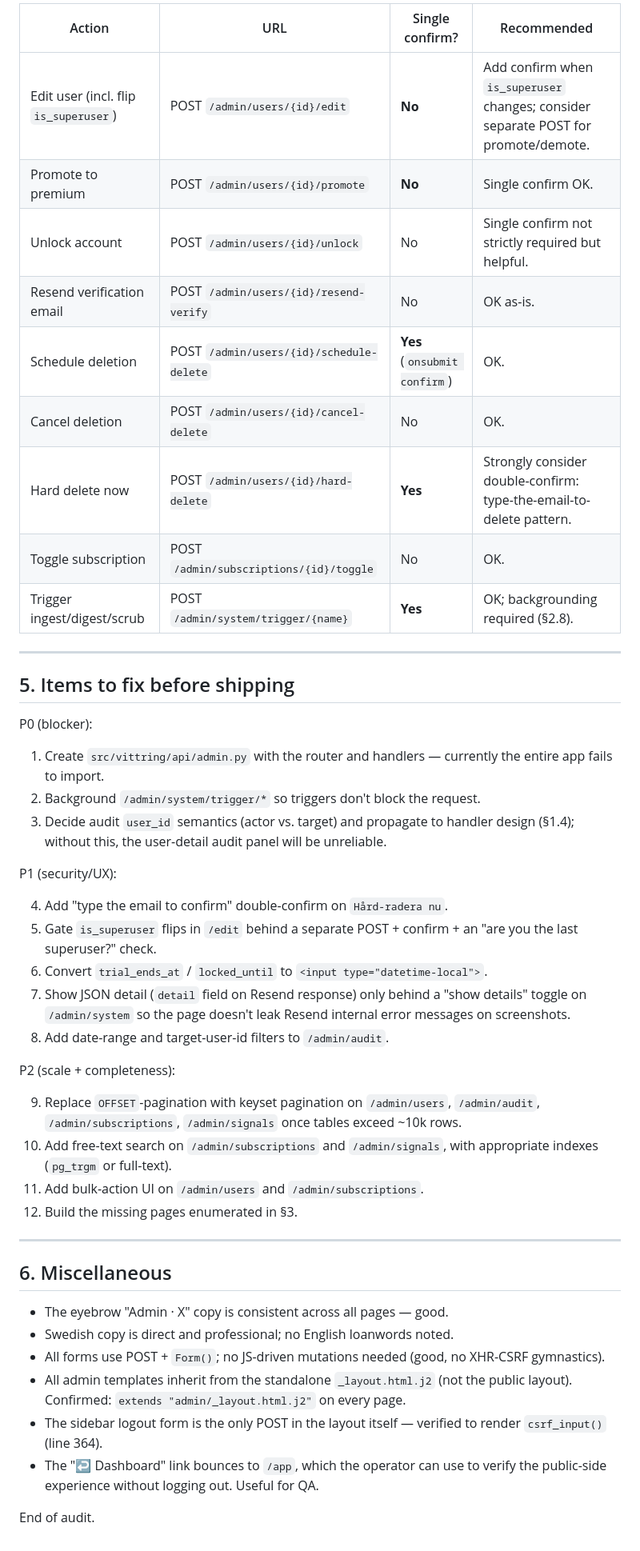
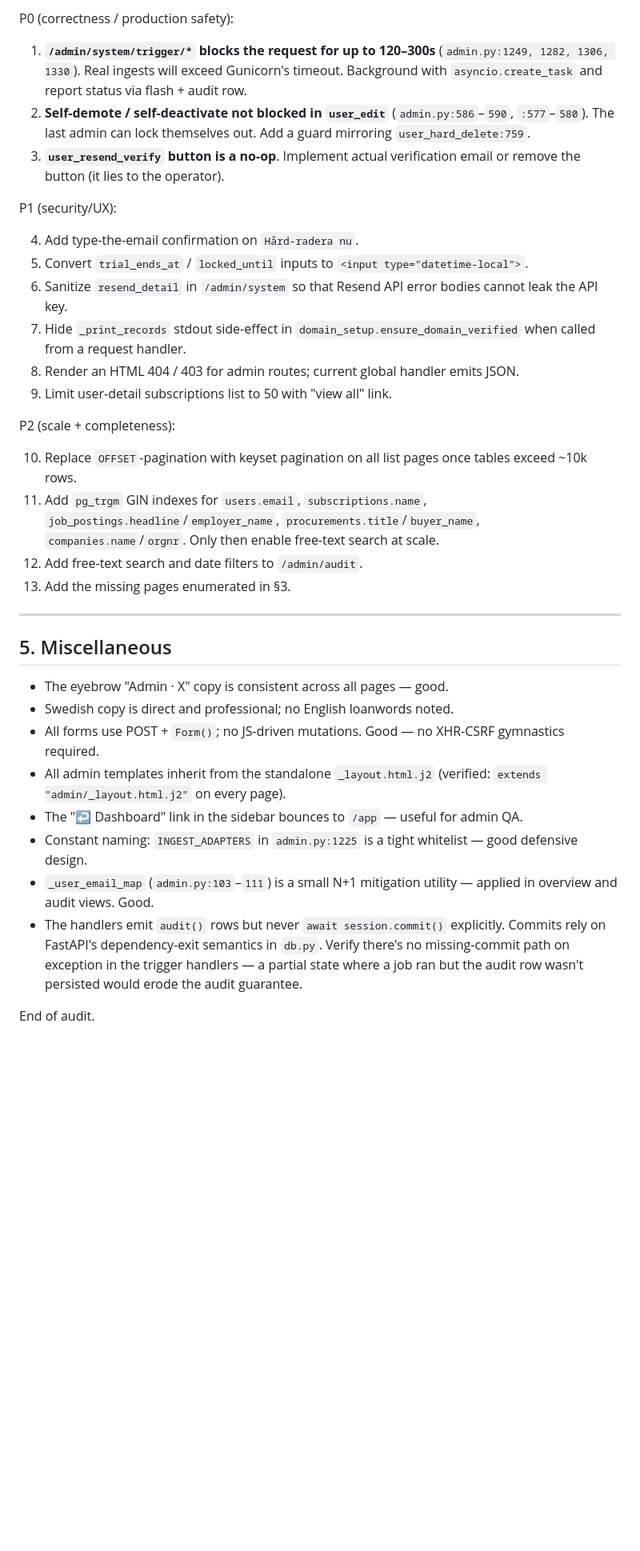
Before and after one commit to D3v0ps/vittring, a Markdown page: docs/audit/04-admin-panel.md, the part around one of its changes. Shown at 80% size. Drawn GitHub-style; blank space fills up the shorter version.

```diff
--- a/docs/audit/04-admin-panel.md
+++ b/docs/audit/04-admin-panel.md
@@ -316,50 +341,37 @@ This panel covers users, subscriptions, signals, audit, system, email — but se
 
-| Action | URL | Single confirm? | Recommended |
-|---|---|---|---|
-| Edit user (incl. flip `is_superuser`) | POST `/admin/users/{id}/edit` | **No** | Add confirm when `is_superuser` changes; consider separate POST for promote/demote. |
-| Promote to premium | POST `/admin/users/{id}/promote` | **No** | Single confirm OK. |
-| Unlock account | POST `/admin/users/{id}/unlock` | No | Single confirm not strictly required but helpful. |
-| Resend verification email | POST `/admin/users/{id}/resend-verify` | No | OK as-is. |
-| Schedule deletion | POST `/admin/users/{id}/schedule-delete` | **Yes** (`onsubmit confirm`) | OK. |
-| Cancel deletion | POST `/admin/users/{id}/cancel-delete` | No | OK. |
-| Hard delete now | POST `/admin/users/{id}/hard-delete` | **Yes** | Strongly consider double-confirm: type-the-email-to-delete pattern. |
-| Toggle subscription | POST `/admin/subscriptions/{id}/toggle` | No | OK. |
-| Trigger ingest/digest/scrub | POST `/admin/system/trigger/{name}` | **Yes** | OK; backgrounding required (§2.8). |
+P0 (correctness / production safety):
+
+1. **`/admin/system/trigger/*` blocks the request for up to 120–300s** (`admin.py:1249, 1282, 1306, 1330`). Real ingests will exceed Gunicorn's timeout. Background with `asyncio.create_task` and report status via flash + audit row.
+2. **Self-demote / self-deactivate not blocked in `user_edit`** (`admin.py:586`–`590`, `:577`–`580`). The last admin can lock themselves out. Add a guard mirroring `user_hard_delete:759`.
+3. **`user_resend_verify` button is a no-op**. Implement actual verification email or remove the button (it lies to the operator).
+
+P1 (security/UX):
+
+4. Add type-the-email confirmation on `Hård-radera nu`.
+5. Convert `trial_ends_at` / `locked_until` inputs to `<input type="datetime-local">`.
+6. Sanitize `resend_detail` in `/admin/system` so that Resend API error bodies cannot leak the API key.
+7. Hide `_print_records` stdout side-effect in `domain_setup.ensure_domain_verified` when called from a request handler.
+8. Render an HTML 404 / 403 for admin routes; current global handler emits JSON.
+9. Limit user-detail subscriptions list to 50 with "view all" link.
+
+P2 (scale + completeness):
+
+10. Replace `OFFSET`-pagination with keyset pagination on all list pages once tables exceed ~10k rows.
+11. Add `pg_trgm` GIN indexes for `users.email`, `subscriptions.name`, `job_postings.headline`/`employer_name`, `procurements.title`/`buyer_name`, `companies.name`/`orgnr`. Only then enable free-text search at scale.
+12. Add free-text search and date filters to `/admin/audit`.
+13. Add the missing pages enumerated in §3.
 
 ---
 
-## 5. Items to fix before shipping
-
-P0 (blocker):
-
-1. Create `src/vittring/api/admin.py` with the router and handlers — currently the entire app fails to import.
-2. Background `/admin/system/trigger/*` so triggers don't block the request.
-3. Decide audit `user_id` semantics (actor vs. target) and propagate to handler design (§1.4); without this, the user-detail audit panel will be unreliable.
-
-P1 (security/UX):
-
-4. Add "type the email to confirm" double-confirm on `Hård-radera nu`.
-5. Gate `is_superuser` flips in `/edit` behind a separate POST + confirm + an "are you the last superuser?" check.
-6. Convert `trial_ends_at` / `locked_until` to `<input type="datetime-local">`.
-7. Show JSON detail (`detail` field on Resend response) only behind a "show details" toggle on `/admin/system` so the page doesn't leak Resend internal error messages on screenshots.
-8. Add date-range and target-user-id filters to `/admin/audit`.
-
-P2 (scale + completeness):
-
-9. Replace `OFFSET`-pagination with keyset pagination on `/admin/users`, `/admin/audit`, `/admin/subscriptions`, `/admin/signals` once tables exceed ~10k rows.
-10. Add free-text search on `/admin/subscriptions` and `/admin/signals`, with appropriate indexes (`pg_trgm` or full-text).
-11. Add bulk-action UI on `/admin/users` and `/admin/subscriptions`.
-12. Build the missing pages enumerated in §3.
-
----
-
-## 6. Miscellaneous
+## 5. Miscellaneous
 
 - The eyebrow "Admin · X" copy is consistent across all pages — good.
 - Swedish copy is direct and professional; no English loanwords noted.
-- All forms use POST + `Form()`; no JS-driven mutations needed (good, no XHR-CSRF gymnastics).
-- All admin templates inherit from the standalone `_layout.html.j2` (not the public layout). Confirmed: `extends "admin/_layout.html.j2"` on every page.
-- The sidebar logout form is the only POST in the layout itself — verified to render `csrf_input()` (line 364).
-- The "↩ Dashboard" link bounces to `/app`, which the operator can use to verify the public-side experience without logging out. Useful for QA.
+- All forms use POST + `Form()`; no JS-driven mutations. Good — no XHR-CSRF gymnastics required.
+- All admin templates inherit from the standalone `_layout.html.j2` (verified: `extends "admin/_layout.html.j2"` on every page).
+- The "↩ Dashboard" link in the sidebar bounces to `/app` — useful for admin QA.
+- Constant naming: `INGEST_ADAPTERS` in `admin.py:1225` is a tight whitelist — good defensive design.
+- `_user_email_map` (`admin.py:103`–`111`) is a small N+1 mitigation utility — applied in overview and audit views. Good.
+- The handlers emit `audit()` rows but never `await session.commit()` explicitly. Commits rely on FastAPI's dependency-exit semantics in `db.py`. Verify there's no missing-commit path on exception in the trigger handlers — a partial state where a job ran but the audit row wasn't persisted would erode the audit guarantee.
 
 End of audit.
```
Also changed, not shown: other parts of docs/audit/04-admin-panel.md (+206 -181 lines).
